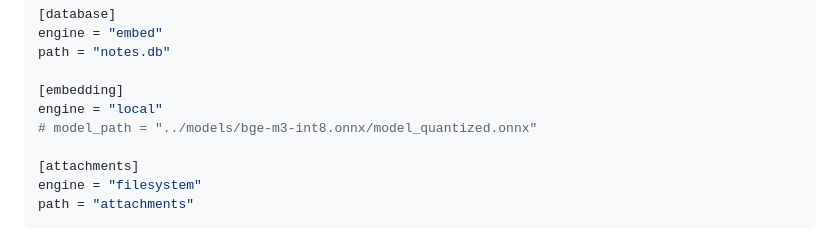
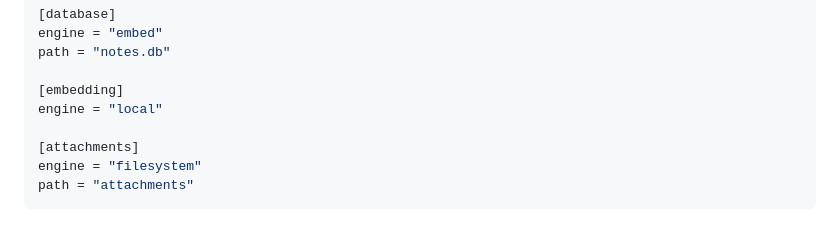
Before and after one commit to gsmlg-opt/agent-note, a Markdown page: README.md, the part around the change. GitHub-like rendering.

```diff
--- a/README.md
+++ b/README.md
@@ -117,7 +117,6 @@ path = "notes.db"
 
 [embedding]
 engine = "local"
-# model_path = "../models/bge-m3-int8.onnx/model_quantized.onnx"
 
 [attachments]
 engine = "filesystem"
```
Also changed, not shown: docs/design.md (+0 -1 lines).
